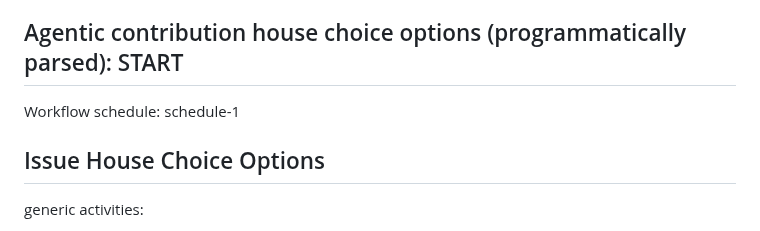
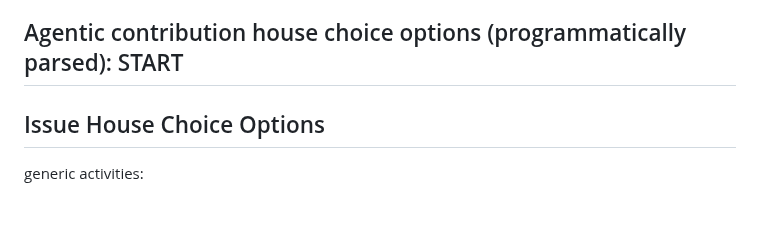
Before and after one commit to xn-intenton-z2a/s3-sqs-bridge, a Markdown page: CONTRIBUTING.md, the part around the change. GitHub-like rendering.

Commit message:
Update CONTRIBUTING.md to remove workflow schedule section
The "Workflow schedule: schedule-1" line was removed as it is no longer relevant or required in the contributing guidelines. This change simplifies the document and reduces potential confusion for contributors.

```diff
--- a/CONTRIBUTING.md
+++ b/CONTRIBUTING.md
@@ -26,8 +26,6 @@ S3 SQS Bridge is an open source bridge between a S3 Kafka‑compatible broker an
   Engage actively in GitHub discussions, issues, and PR reviews. Your feedback helps us continually refine s3-sqs-bridge.
 
 ## Agentic contribution house choice options (programmatically parsed): START
-
-Workflow schedule: schedule-1
 
 ## Issue House Choice Options
 
```
